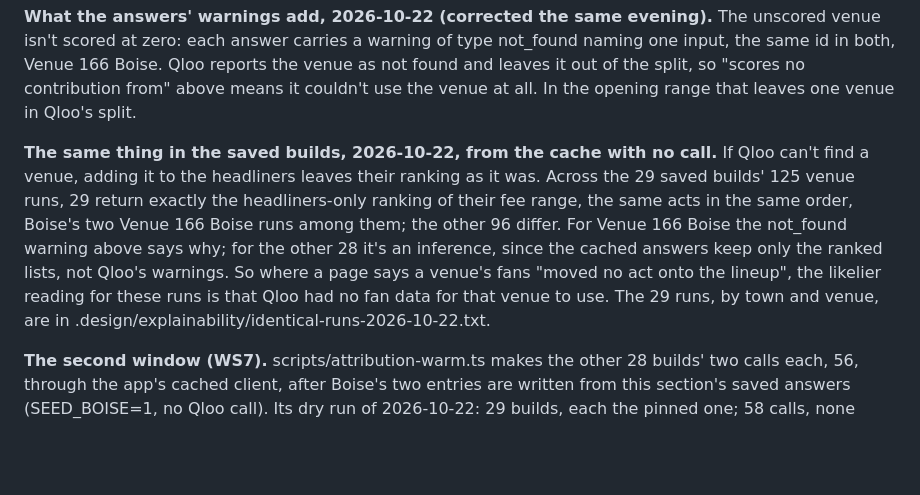
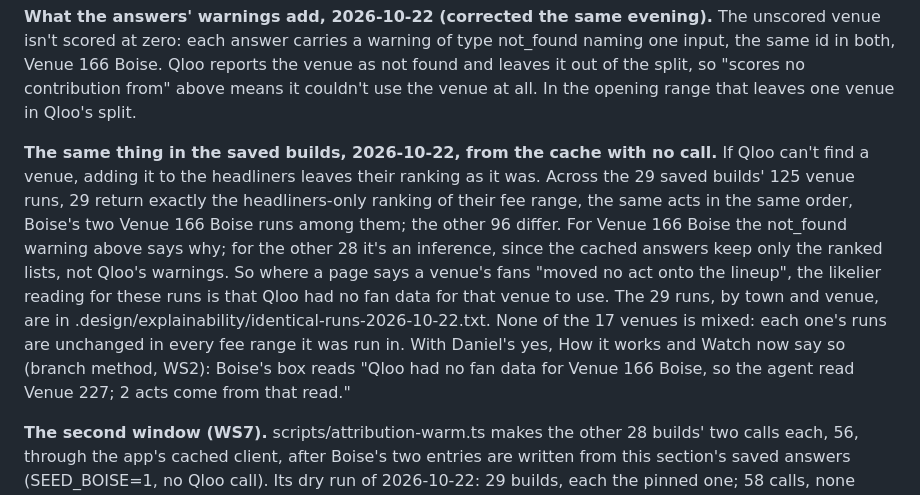
Before and after one commit to danielbutnar/undercard-qloo, a Markdown page: docs/evidence.md, the part around one of its changes. GitHub-like rendering; blank space fills up the shorter version.

Commit message:
Evidence 8: the deep health check (WS1's text); evidence 35: the pages now say Qloo had no fan data (WS2)
Co-Authored-By: Claude Opus 5.5 <noreply@anthropic.com>

```diff
--- a/docs/evidence.md
+++ b/docs/evidence.md
@@ -795,7 +797,7 @@ Written on 2026-10-22, before the call. The bar doesn't change after the answers
 
 **What the answers' warnings add, 2026-10-22 (corrected the same evening).** The unscored venue isn't scored at zero: each answer carries a warning of type not_found naming one input, the same id in both, Venue 166 Boise. Qloo reports the venue as not found and leaves it out of the split, so "scores no contribution from" above means it couldn't use the venue at all. In the opening range that leaves one venue in Qloo's split.
 
-**The same thing in the saved builds, 2026-10-22, from the cache with no call.** If Qloo can't find a venue, adding it to the headliners leaves their ranking as it was. Across the 29 saved builds' 125 venue runs, 29 return exactly the headliners-only ranking of their fee range, the same acts in the same order, Boise's two Venue 166 Boise runs among them; the other 96 differ. For Venue 166 Boise the not_found warning above says why; for the other 28 it's an inference, since the cached answers keep only the ranked lists, not Qloo's warnings. So where a page says a venue's fans "moved no act onto the lineup", the likelier reading for these runs is that Qloo had no fan data for that venue to use. The 29 runs, by town and venue, are in .design/explainability/identical-runs-2026-10-22.txt.
+**The same thing in the saved builds, 2026-10-22, from the cache with no call.** If Qloo can't find a venue, adding it to the headliners leaves their ranking as it was. Across the 29 saved builds' 125 venue runs, 29 return exactly the headliners-only ranking of their fee range, the same acts in the same order, Boise's two Venue 166 Boise runs among them; the other 96 differ. For Venue 166 Boise the not_found warning above says why; for the other 28 it's an inference, since the cached answers keep only the ranked lists, not Qloo's warnings. So where a page says a venue's fans "moved no act onto the lineup", the likelier reading for these runs is that Qloo had no fan data for that venue to use. The 29 runs, by town and venue, are in .design/explainability/identical-runs-2026-10-22.txt. None of the 17 venues is mixed: each one's runs are unchanged in every fee range it was run in. With Daniel's yes, How it works and Watch now say so (branch method, WS2): Boise's box reads "Qloo had no fan data for Venue 166 Boise, so the agent read Venue 227; 2 acts come from that read."
 
 **The second window (WS7).** scripts/attribution-warm.ts makes the other 28 builds' two calls each, 56, through the app's cached client, after Boise's two entries are written from this section's saved answers (SEED_BOISE=1, no Qloo call). Its dry run of 2026-10-22: 29 builds, each the pinned one; 58 calls, none cached; Boise's two saved answers carry exactly the parameters the app sends, so 56 after seeding.
 
```
Also changed, not shown: other parts of docs/evidence.md (+2 -0 lines).
